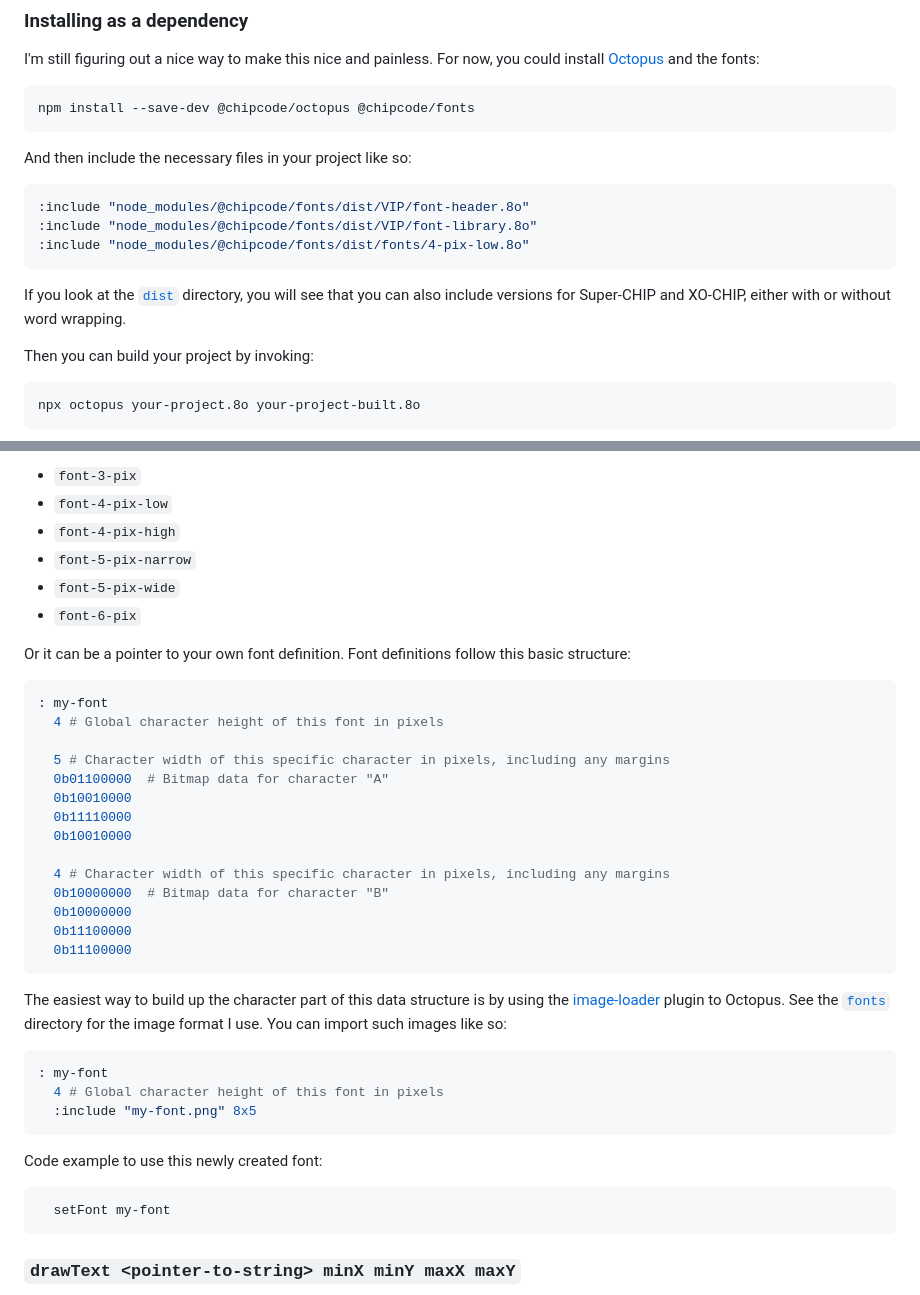
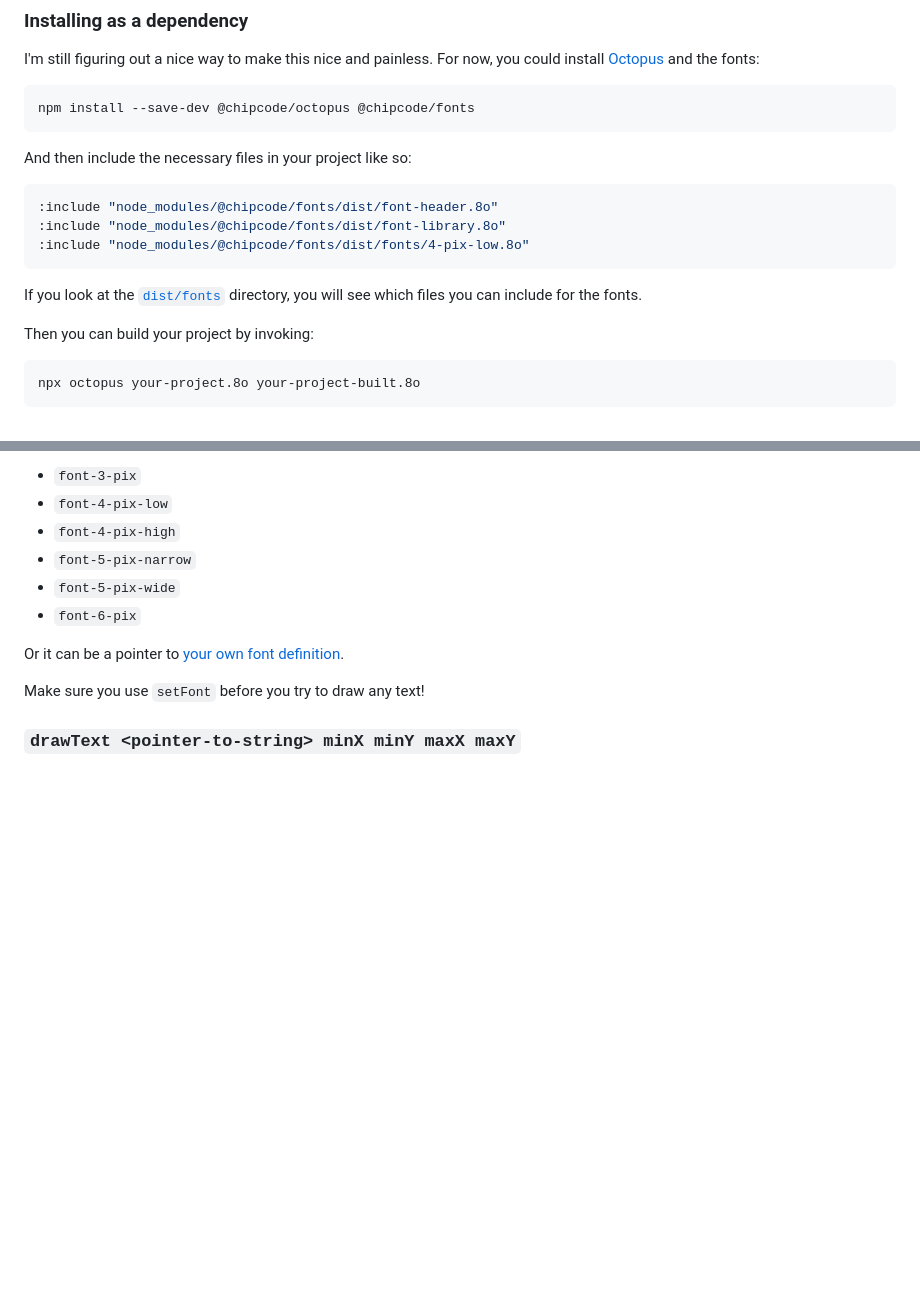
Before and after one commit to Timendus/chipcode, a Markdown page: fonts/README.template.md, 2 parts joined by grey strips. Drawn GitHub-style; blank space fills up the shorter version.

````diff
--- a/fonts/README.template.md
+++ b/fonts/README.template.md
@@ -161,14 +164,13 @@ npm install --save-dev @chipcode/octopus @chipcode/fonts
 And then include the necessary files in your project like so:
 
 ```python
-:include "node_modules/@chipcode/fonts/dist/VIP/font-header.8o"
-:include "node_modules/@chipcode/fonts/dist/VIP/font-library.8o"
+:include "node_modules/@chipcode/fonts/dist/font-header.8o"
+:include "node_modules/@chipcode/fonts/dist/font-library.8o"
 :include "node_modules/@chipcode/fonts/dist/fonts/4-pix-low.8o"
 ```
 
-If you look at the [`dist`](./dist) directory, you will see that you can also
-include versions for Super-CHIP and XO-CHIP, either with or without word
-wrapping.
+If you look at the [`dist/fonts`](./dist/fonts) directory, you will see which
+files you can include for the fonts.
 
 Then you can build your project by invoking:
 
@@ -191,41 +193,9 @@ corresponding to which font file you have loaded:
   * `font-5-pix-wide`
   * `font-6-pix`
 
-Or it can be a pointer to your own font definition. Font definitions follow this basic structure:
+Or it can be a pointer to [your own font definition](#modifying-fonts-or-making-your-own).
 
-```python
-: my-font
-  4 # Global character height of this font in pixels
-
-  5 # Character width of this specific character in pixels, including any margins
-  0b01100000  # Bitmap data for character "A"
-  0b10010000
-  0b11110000
-  0b10010000
-
-  4 # Character width of this specific character in pixels, including any margins
-  0b10000000  # Bitmap data for character "B"
-  0b10000000
-  0b11100000
-  0b11100000
-```
-
-The easiest way to build up the character part of this data structure is by
-using the [image-loader](../image-loader) plugin to Octopus. See the
-[`fonts`](./fonts) directory for the image format I use. You can import such
-images like so:
-
-```python
-: my-font
-  4 # Global character height of this font in pixels
-  :include "my-font.png" 8x5
-```
-
-Code example to use this newly created font:
-
-```octo
-  setFont my-font
-```
+Make sure you use `setFont` before you try to draw any text!
 
 ### `drawText <pointer-to-string> minX minY maxX maxY`
 
````
Also changed, not shown: other parts of fonts/README.template.md (+57 -3 lines), fonts/README.md (+69 -48 lines), fonts/pictures/demo-vip.png (added), fonts/pictures/font.png (added).
